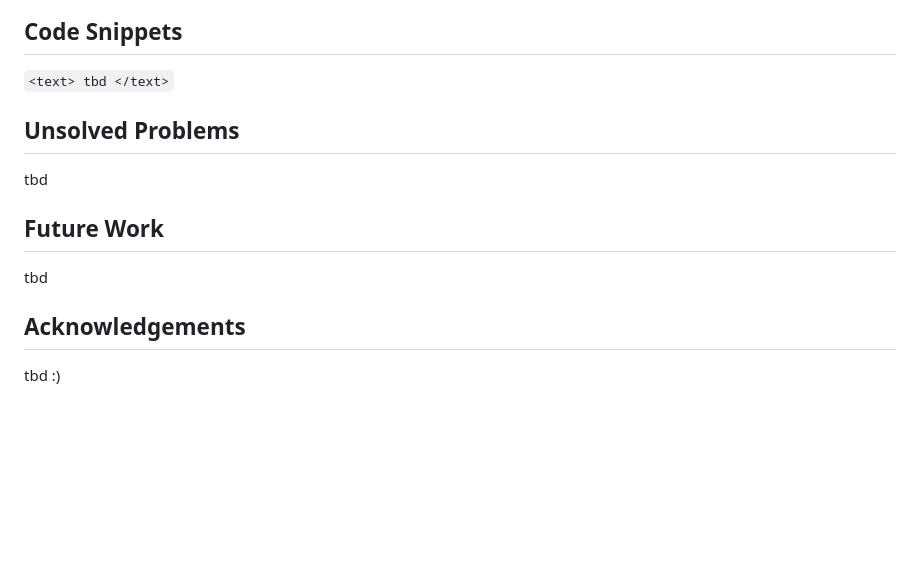
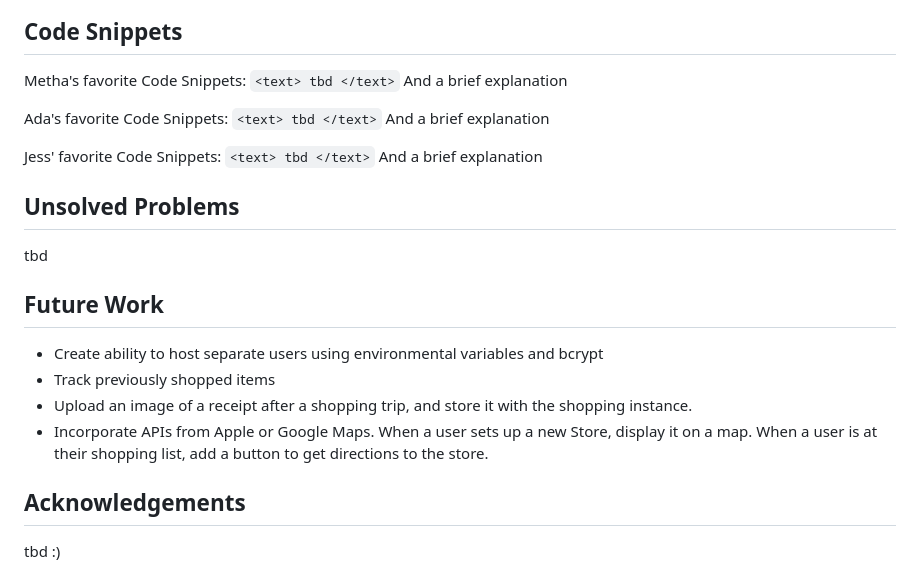
Before and after one commit to methak/project_one, a Markdown page: README.md, the part around the change printed below. Drawn GitHub-style; blank space fills up the shorter version.

```diff
--- a/README.md
+++ b/README.md
@@ -41,13 +49,27 @@ tbd - Heroku
 ![Image of ERD](./assets/erd.png)
 
 ## Code Snippets
+Metha's favorite Code Snippets:
 `<text> tbd </text>`
+And a brief explanation
+
+Ada's favorite Code Snippets:
+`<text> tbd </text>`
+And a brief explanation
+
+Jess' favorite Code Snippets:
+`<text> tbd </text>`
+And a brief explanation
+
 
 ## Unsolved Problems
 tbd
 
 ## Future Work
-tbd
+* Create ability to host separate users using environmental variables and bcrypt
+* Track previously shopped items
+* Upload an image of a receipt after a shopping trip, and store it with the shopping instance.
+* Incorporate APIs from Apple or Google Maps. When a user sets up a new Store, display it on a map. When a user is at their shopping list, add a button to get directions to the store.
 
 ## Acknowledgements
 tbd :)
```
Also changed, not shown: other parts of README.md (+8 -0 lines), assets/wireframe2.png (added).
